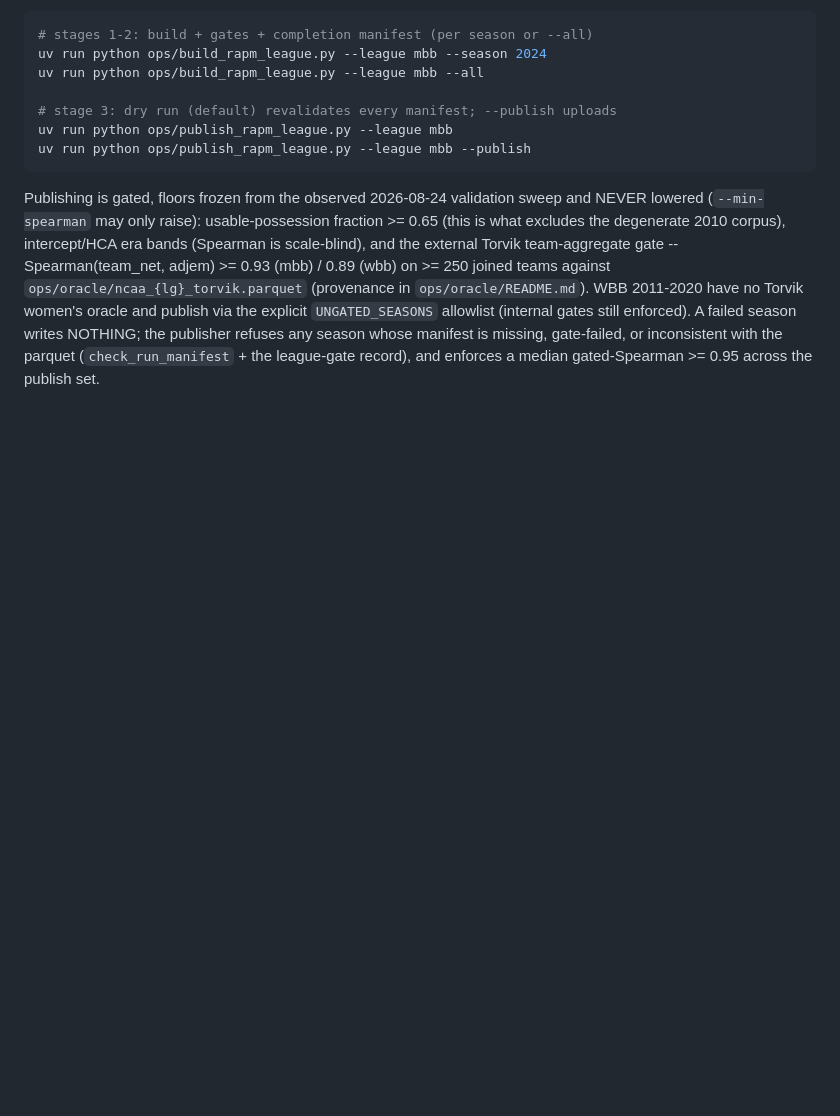
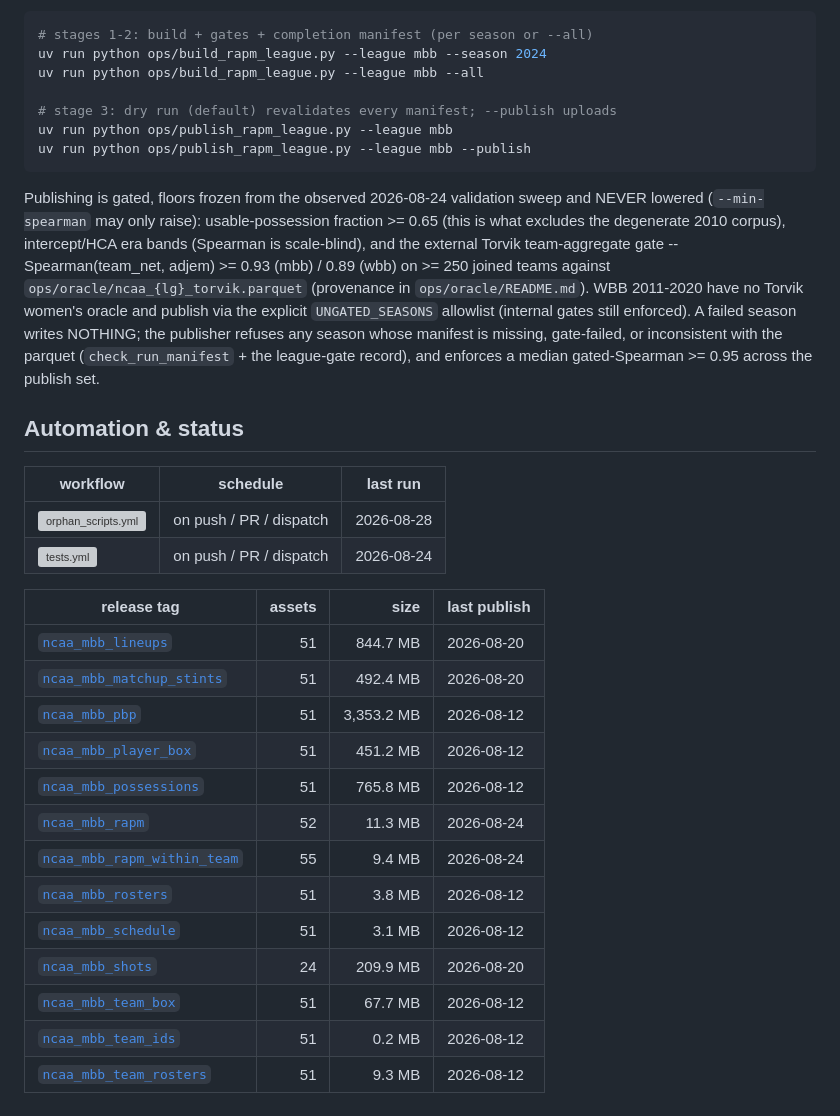
Before and after one commit to sportsdataverse/ncaa-mbb-hoops-data, a Markdown page: README.md, the part around one of its changes. GitHub-like rendering; blank space fills up the shorter version; grey boxes are pictures that could not be loaded.

Commit message:
docs: add the generated automation-status block (#16)
* docs: add the generated automation-status block

No repo in the org showed whether its automation was alive. This block is
rendered by sdv-toolkit's tools/render_readme_status.py from the Actions and
Releases APIs: one row per workflow (badge, schedule in words, last run) and one
per release tag (assets, size, last publish).

Live data by design, so it sits OUTSIDE any drift comparison -- a repo that
gated on it would redden CI on its own successful publish. Refresh with:

    python render_readme_status.py --repo <owner/name> --readme README.md --write

Last publish is the newest ASSET timestamp, not the release's published_at:
these tags are rolling and assets are replaced in place, so published_at reports
when the tag was created and can be years stale.

* docs: add release rows and correct the schedule and trigger text

Addresses the CodeRabbit findings on this PR. The block shipped with only
workflow rows -- the release table (asset count, total size, newest asset
timestamp) was missing, which removes the one column that distinguishes a
workflow that RAN from one that PUBLISHED.

Also picks up sdv-toolkit 0.7.1, which stops the renderer describing a
Saturday-only cron as "daily" and stops it asserting a PR trigger on
workflows that declare only push and dispatch.

```diff
--- a/README.md
+++ b/README.md
@@ -344,3 +344,29 @@ women's oracle and publish via the explicit `UNGATED_SEASONS` allowlist
 publisher refuses any season whose manifest is missing, gate-failed, or
 inconsistent with the parquet (`check_run_manifest` + the league-gate
 record), and enforces a median gated-Spearman >= 0.95 across the publish set.
+
+## Automation & status
+
+<!-- BEGIN GENERATED: status -->
+
+| workflow | schedule | last run |
+|---|---|---|
+| [![orphan_scripts.yml](https://github.com/sportsdataverse/ncaa-mbb-hoops-data/actions/workflows/orphan_scripts.yml/badge.svg)](https://github.com/sportsdataverse/ncaa-mbb-hoops-data/actions/workflows/orphan_scripts.yml) | on push / PR / dispatch | 2026-08-28 |
+| [![tests.yml](https://github.com/sportsdataverse/ncaa-mbb-hoops-data/actions/workflows/tests.yml/badge.svg)](https://github.com/sportsdataverse/ncaa-mbb-hoops-data/actions/workflows/tests.yml) | on push / PR / dispatch | 2026-08-24 |
+
+| release tag | assets | size | last publish |
+|---|---:|---:|---|
+| [`ncaa_mbb_lineups`](https://github.com/sportsdataverse/sportsdataverse-data/releases/tag/ncaa_mbb_lineups) | 51 | 844.7 MB | 2026-08-20 |
+| [`ncaa_mbb_matchup_stints`](https://github.com/sportsdataverse/sportsdataverse-data/releases/tag/ncaa_mbb_matchup_stints) | 51 | 492.4 MB | 2026-08-20 |
+| [`ncaa_mbb_pbp`](https://github.com/sportsdataverse/sportsdataverse-data/releases/tag/ncaa_mbb_pbp) | 51 | 3,353.2 MB | 2026-08-12 |
+| [`ncaa_mbb_player_box`](https://github.com/sportsdataverse/sportsdataverse-data/releases/tag/ncaa_mbb_player_box) | 51 | 451.2 MB | 2026-08-12 |
+| [`ncaa_mbb_possessions`](https://github.com/sportsdataverse/sportsdataverse-data/releases/tag/ncaa_mbb_possessions) | 51 | 765.8 MB | 2026-08-12 |
+| [`ncaa_mbb_rapm`](https://github.com/sportsdataverse/sportsdataverse-data/releases/tag/ncaa_mbb_rapm) | 52 | 11.3 MB | 2026-08-24 |
+| [`ncaa_mbb_rapm_within_team`](https://github.com/sportsdataverse/sportsdataverse-data/releases/tag/ncaa_mbb_rapm_within_team) | 55 | 9.4 MB | 2026-08-24 |
+| [`ncaa_mbb_rosters`](https://github.com/sportsdataverse/sportsdataverse-data/releases/tag/ncaa_mbb_rosters) | 51 | 3.8 MB | 2026-08-12 |
+| [`ncaa_mbb_schedule`](https://github.com/sportsdataverse/sportsdataverse-data/releases/tag/ncaa_mbb_schedule) | 51 | 3.1 MB | 2026-08-12 |
+| [`ncaa_mbb_shots`](https://github.com/sportsdataverse/sportsdataverse-data/releases/tag/ncaa_mbb_shots) | 24 | 209.9 MB | 2026-08-20 |
+| [`ncaa_mbb_team_box`](https://github.com/sportsdataverse/sportsdataverse-data/releases/tag/ncaa_mbb_team_box) | 51 | 67.7 MB | 2026-08-12 |
+| [`ncaa_mbb_team_ids`](https://github.com/sportsdataverse/sportsdataverse-data/releases/tag/ncaa_mbb_team_ids) | 51 | 0.2 MB | 2026-08-12 |
+| [`ncaa_mbb_team_rosters`](https://github.com/sportsdataverse/sportsdataverse-data/releases/tag/ncaa_mbb_team_rosters) | 51 | 9.3 MB | 2026-08-12 |
+
```
Also changed, not shown: other parts of README.md (+1 -0 lines).
